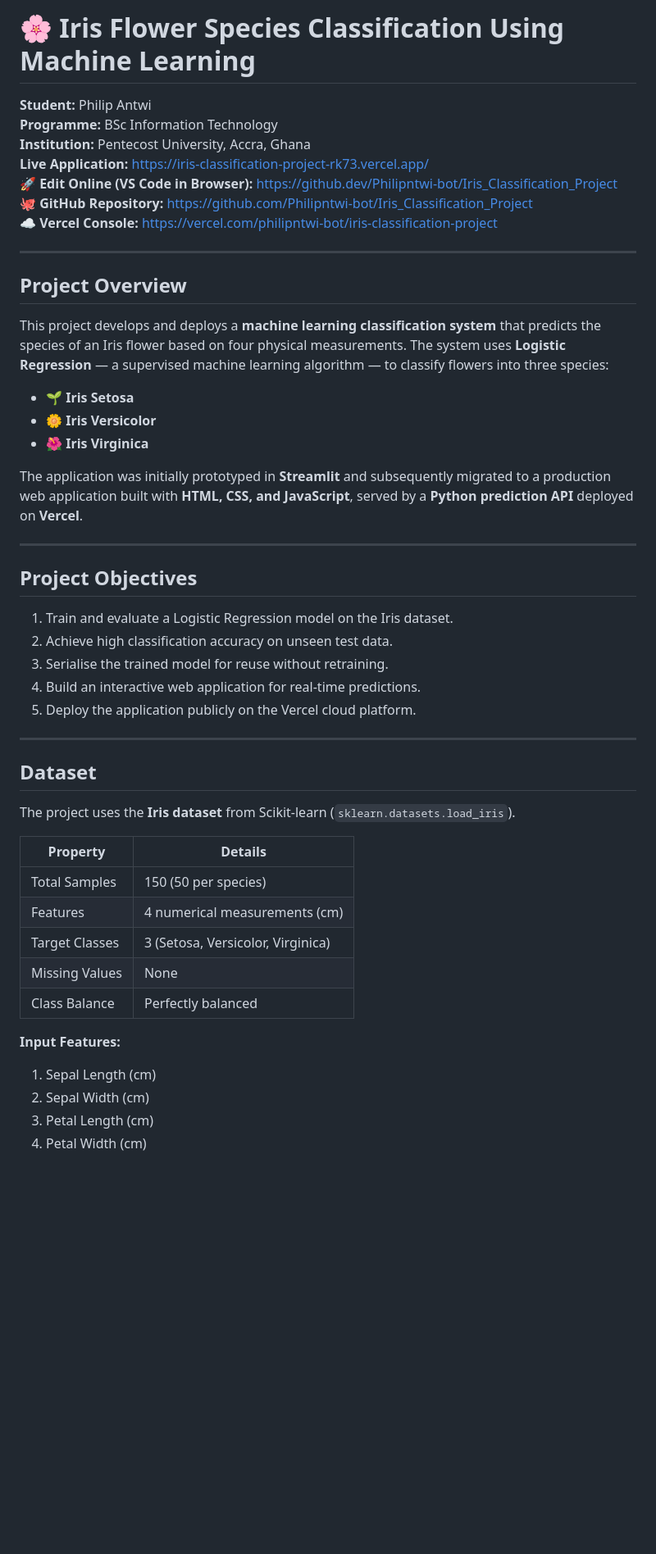
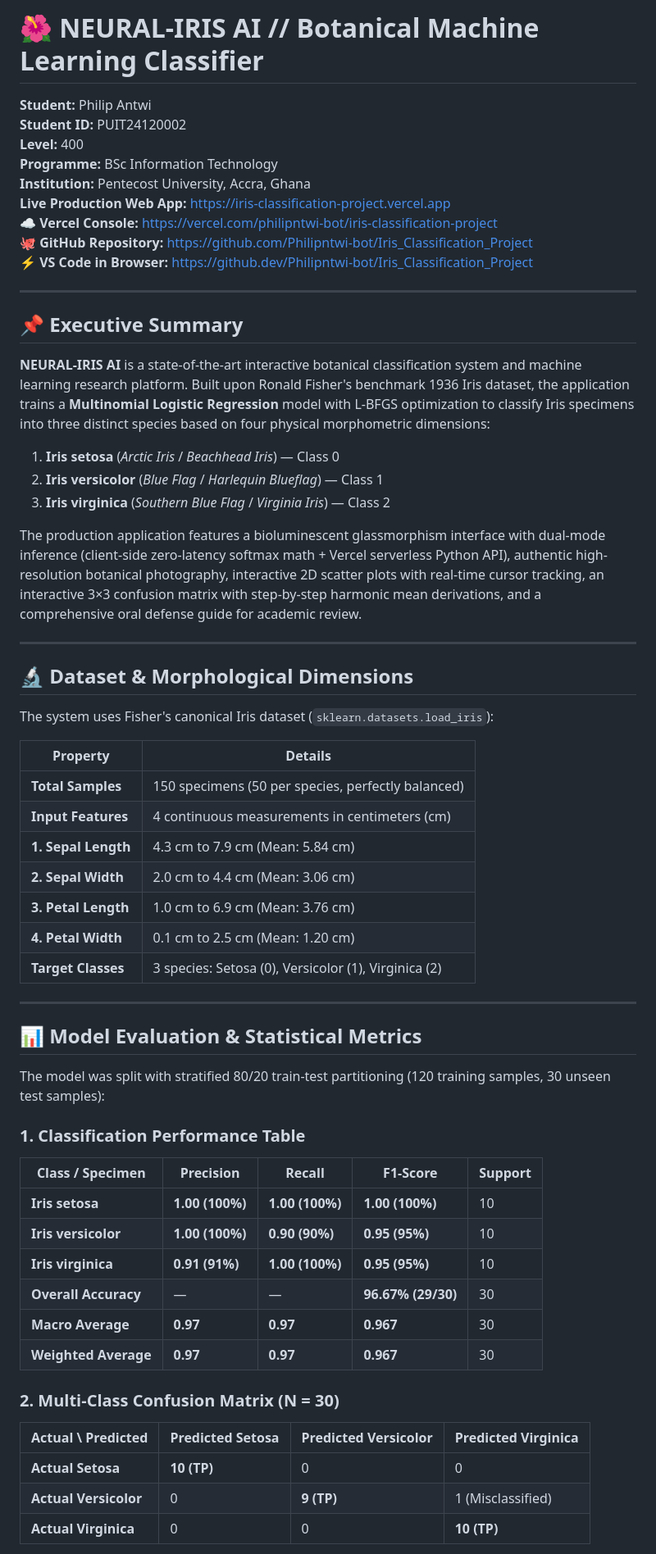
Before and after one commit to Philipntwi-bot/Iris_Classification_Project, a Markdown page: README.md, the part around one of its changes. Shown at 82% size. Rendered like a GitHub page; blank space fills up the shorter version.

```diff
--- a/README.md
+++ b/README.md
@@ -1,51 +1,65 @@
-# 🌸 Iris Flower Species Classification Using Machine Learning
+# 🌺 NEURAL-IRIS AI // Botanical Machine Learning Classifier
 
 **Student:** Philip Antwi
+**Student ID:** PUIT24120002
+**Level:** 400
 **Programme:** BSc Information Technology
 **Institution:** Pentecost University, Accra, Ghana
-**Live Application:** [https://iris-classification-project-rk73.vercel.app/](https://iris-classification-project-rk73.vercel.app/)
-**🚀 Edit Online (VS Code in Browser):** [https://github.dev/Philipntwi-bot/Iris_Classification_Project](https://github.dev/Philipntwi-bot/Iris_Classification_Project)
+**Live Production Web App:** [https://iris-classification-project.vercel.app](https://iris-classification-project.vercel.app)
+**☁️ Vercel Console:** [https://vercel.com/philipntwi-bot/iris-classification-project](https://vercel.com/philipntwi-bot/iris-classification-project)
 **🐙 GitHub Repository:** [https://github.com/Philipntwi-bot/Iris_Classification_Project](https://github.com/Philipntwi-bot/Iris_Classification_Project)
-**☁️ Vercel Console:** [https://vercel.com/philipntwi-bot/iris-classification-project](https://vercel.com/philipntwi-bot/iris-classification-project)
+**⚡ VS Code in Browser:** [https://github.dev/Philipntwi-bot/Iris_Classification_Project](https://github.dev/Philipntwi-bot/Iris_Classification_Project)
 
 ---
 
-## Project Overview
+## 📌 Executive Summary
 
-This project develops and deploys a **machine learning classification system** that predicts the species of an Iris flower based on four physical measurements. The system uses **Logistic Regression** — a supervised machine learning algorithm — to classify flowers into three species:
+**NEURAL-IRIS AI** is a state-of-the-art interactive botanical classification system and machine learning research platform. Built upon Ronald Fisher's benchmark 1936 Iris dataset, the application trains a **Multinomial Logistic Regression** model with L-BFGS optimization to classify Iris specimens into three distinct species based on four physical morphometric dimensions:
 
-- 🌱 **Iris Setosa**
-- 🌼 **Iris Versicolor**
-- 🌺 **Iris Virginica**
+1. **Iris setosa** (*Arctic Iris* / *Beachhead Iris*) — Class 0
+2. **Iris versicolor** (*Blue Flag* / *Harlequin Blueflag*) — Class 1
+3. **Iris virginica** (*Southern Blue Flag* / *Virginia Iris*) — Class 2
 
-The application was initially prototyped in **Streamlit** and subsequently migrated to a production web application built with **HTML, CSS, and JavaScript**, served by a **Python prediction API** deployed on **Vercel**.
+The production application features a bioluminescent glassmorphism interface with dual-mode inference (client-side zero-latency softmax math + Vercel serverless Python API), authentic high-resolution botanical photography, interactive 2D scatter plots with real-time cursor tracking, an interactive 3×3 confusion matrix with step-by-step harmonic mean derivations, and a comprehensive oral defense guide for academic review.
 
 ---
 
-## Project Objectives
+## 🔬 Dataset & Morphological Dimensions
 
-1. Train and evaluate a Logistic Regression model on the Iris dataset.
-2. Achieve high classification accuracy on unseen test data.
-3. Serialise the trained model for reuse without retraining.
-4. Build an interactive web application for real-time predictions.
-5. Deploy the application publicly on the Vercel cloud platform.
+The system uses Fisher's canonical Iris dataset (`sklearn.datasets.load_iris`):
+
+| Property | Details |
+|---|---|
+| **Total Samples** | 150 specimens (50 per species, perfectly balanced) |
+| **Input Features** | 4 continuous measurements in centimeters (cm) |
+| **1. Sepal Length** | 4.3 cm to 7.9 cm (Mean: 5.84 cm) |
+| **2. Sepal Width** | 2.0 cm to 4.4 cm (Mean: 3.06 cm) |
+| **3. Petal Length** | 1.0 cm to 6.9 cm (Mean: 3.76 cm) |
+| **4. Petal Width** | 0.1 cm to 2.5 cm (Mean: 1.20 cm) |
+| **Target Classes** | 3 species: Setosa (0), Versicolor (1), Virginica (2) |
 
 ---
 
-## Dataset
+## 📊 Model Evaluation & Statistical Metrics
 
-The project uses the **Iris dataset** from Scikit-learn (`sklearn.datasets.load_iris`).
+The model was split with stratified 80/20 train-test partitioning (120 training samples, 30 unseen test samples):
 
-| Property          | Details                            |
-|-------------------|------------------------------------|
-| Total Samples     | 150 (50 per species)               |
-| Features          | 4 numerical measurements (cm)      |
-| Target Classes    | 3 (Setosa, Versicolor, Virginica)  |
-| Missing Values    | None                               |
-| Class Balance     | Perfectly balanced                 |
+### 1. Classification Performance Table
 
-**Input Features:**
-1. Sepal Length (cm)
-2. Sepal Width (cm)
-3. Petal Length (cm)
-4. Petal Width (cm)
+| Class / Specimen | Precision | Recall | F1-Score | Support |
+|---|---|---|---|---|
+| **Iris setosa** | **1.00 (100%)** | **1.00 (100%)** | **1.00 (100%)** | 10 |
+| **Iris versicolor** | **1.00 (100%)** | **0.90 (90%)** | **0.95 (95%)** | 10 |
+| **Iris virginica** | **0.91 (91%)** | **1.00 (100%)** | **0.95 (95%)** | 10 |
+| **Overall Accuracy** | — | — | **96.67% (29/30)** | 30 |
+| **Macro Average** | **0.97** | **0.97** | **0.967** | 30 |
+| **Weighted Average** | **0.97** | **0.97** | **0.967** | 30 |
+
+### 2. Multi-Class Confusion Matrix (N = 30)
+
+| Actual \ Predicted | Predicted Setosa | Predicted Versicolor | Predicted Virginica |
+|---|---|---|---|
+| **Actual Setosa** | **10 (TP)** | 0 | 0 |
+| **Actual Versicolor** | 0 | **9 (TP)** | 1 (Misclassified) |
+| **Actual Virginica** | 0 | 0 | **10 (TP)** |
+
```
Also changed, not shown: other parts of README.md (+49 -174 lines), confusion_matrix.png, feature_clustering.png, image/iris_species_all.png (added), image/setosa.png (added), image/versicolor.png (added), image/virginica.png (added), 9 other files.
